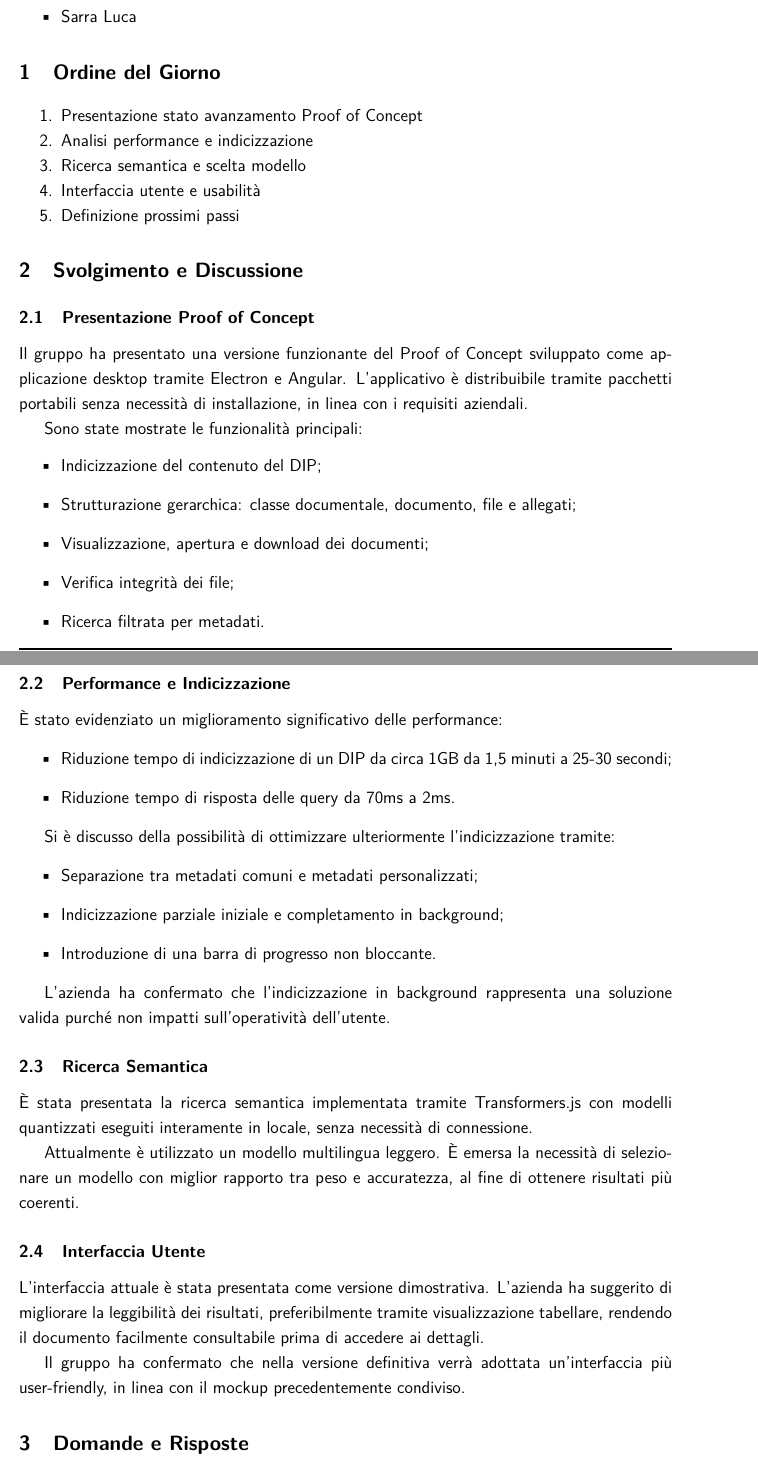
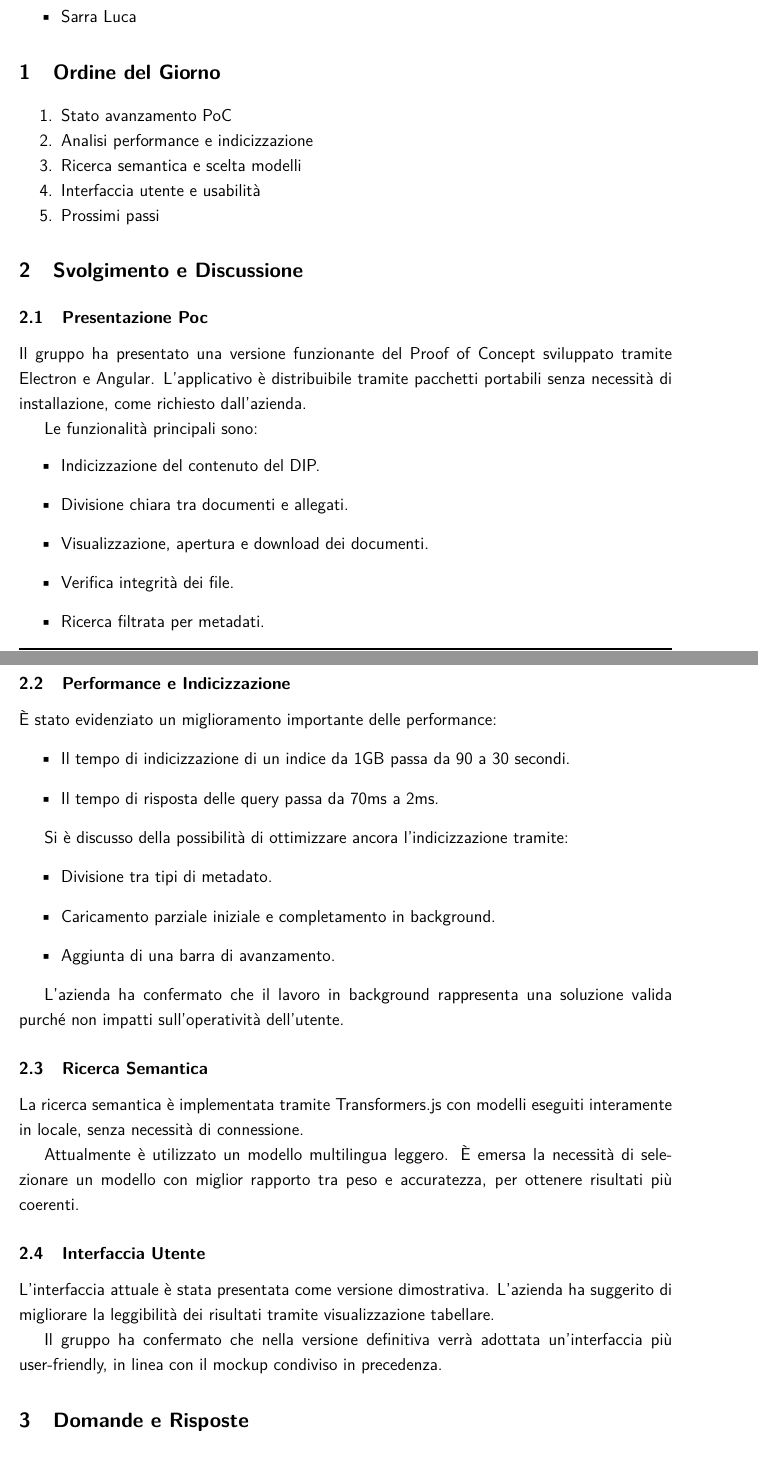
Before and after one commit to 7-ZPUs/Docs, a LaTeX document (2_RTB/Verbali/Verbali Esterni/2026-02-19-VerbaleEsterno.tex): two parts of pages 2 and 3 of 4, joined at a grey line, cut so that both start at the same text. Compiled offline with pdfLaTeX.

Commit message:
semplificazione testo

```diff
--- a/2_RTB/Verbali/Verbali Esterni/2026-02-19-VerbaleEsterno.tex
+++ b/2_RTB/Verbali/Verbali Esterni/2026-02-19-VerbaleEsterno.tex
@@ -125,59 +125,59 @@
 
 \section{Ordine del Giorno}
 \begin{enumerate}[noitemsep]
-    \item Presentazione stato avanzamento Proof of Concept
+    \item Stato avanzamento PoC
     \item Analisi performance e indicizzazione
-    \item Ricerca semantica e scelta modello
+    \item Ricerca semantica e scelta modelli
     \item Interfaccia utente e usabilità
-    \item Definizione prossimi passi
+    \item Prossimi passi
 \end{enumerate}
 
 \section{Svolgimento e Discussione}
 
-\subsection{Presentazione Proof of Concept}
+\subsection{Presentazione Poc}
 
-Il gruppo ha presentato una versione funzionante del Proof of Concept sviluppato come applicazione desktop tramite Electron e Angular.
-L’applicativo è distribuibile tramite pacchetti portabili senza necessità di installazione, in linea con i requisiti aziendali.
+Il gruppo ha presentato una versione funzionante del Proof of Concept sviluppato tramite Electron e Angular.
+L’applicativo è distribuibile tramite pacchetti portabili senza necessità di installazione, come richiesto dall'azienda.
 
-Sono state mostrate le funzionalità principali:
+Le funzionalità principali sono:
 \begin{itemize}
-    \item Indicizzazione del contenuto del DIP;
-    \item Strutturazione gerarchica: classe documentale, documento, file e allegati;
-    \item Visualizzazione, apertura e download dei documenti;
-    \item Verifica integrità dei file;
+    \item Indicizzazione del contenuto del DIP.
+    \item Divisione chiara tra documenti e allegati.
+    \item Visualizzazione, apertura e download dei documenti.
+    \item Verifica integrità dei file.
     \item Ricerca filtrata per metadati.
 \end{itemize}
 
 \subsection{Performance e Indicizzazione}
 
-È stato evidenziato un miglioramento significativo delle performance:
+È stato evidenziato un miglioramento importante delle performance:
 \begin{itemize}
-    \item Riduzione tempo di indicizzazione di un DIP da circa 1GB da 1,5 minuti a 25-30 secondi;
-    \item Riduzione tempo di risposta delle query da 70ms a 2ms.
+    \item Il tempo di indicizzazione di un indice da 1GB passa da 90 a 30 secondi.
+    \item Il tempo di risposta delle query passa da 70ms a 2ms.
 \end{itemize}
 
-Si è discusso della possibilità di ottimizzare ulteriormente l’indicizzazione tramite:
+Si è discusso della possibilità di ottimizzare ancora l’indicizzazione tramite:
 \begin{itemize}
-    \item Separazione tra metadati comuni e metadati personalizzati;
-    \item Indicizzazione parziale iniziale e completamento in background;
-    \item Introduzione di una barra di progresso non bloccante.
+    \item Divisione tra tipi di metadato.
+    \item Caricamento parziale iniziale e completamento in background.
+    \item Aggiunta di una barra di avanzamento.
 \end{itemize}
 
-L’azienda ha confermato che l’indicizzazione in background rappresenta una soluzione valida purché non impatti sull’operatività dell’utente.
+L’azienda ha confermato che il lavoro in background rappresenta una soluzione valida purché non impatti sull’operatività dell’utente.
 
 \subsection{Ricerca Semantica}
 
-È stata presentata la ricerca semantica implementata tramite Transformers.js con modelli quantizzati eseguiti interamente in locale, senza necessità di connessione.
+La ricerca semantica è implementata tramite Transformers.js con modelli eseguiti interamente in locale, senza necessità di connessione.
 
 Attualmente è utilizzato un modello multilingua leggero.
-È emersa la necessità di selezionare un modello con miglior rapporto tra peso e accuratezza, al fine di ottenere risultati più coerenti.
+È emersa la necessità di selezionare un modello con miglior rapporto tra peso e accuratezza, per ottenere risultati più coerenti.
 
 \subsection{Interfaccia Utente}
 
 L’interfaccia attuale è stata presentata come versione dimostrativa.
-L’azienda ha suggerito di migliorare la leggibilità dei risultati, preferibilmente tramite visualizzazione tabellare, rendendo il documento facilmente consultabile prima di accedere ai dettagli.
+L’azienda ha suggerito di migliorare la leggibilità dei risultati tramite visualizzazione tabellare.
 
-Il gruppo ha confermato che nella versione definitiva verrà adottata un’interfaccia più user-friendly, in linea con il mockup precedentemente condiviso.
+Il gruppo ha confermato che nella versione definitiva verrà adottata un’interfaccia più user-friendly, in linea con il mockup condiviso in precedenza.
 
 \section{Domande e Risposte}
 
```
Also changed, not shown: 2_RTB/Verbali/Verbali Esterni/2026-02-19-VerbaleEsterno.pdf.
